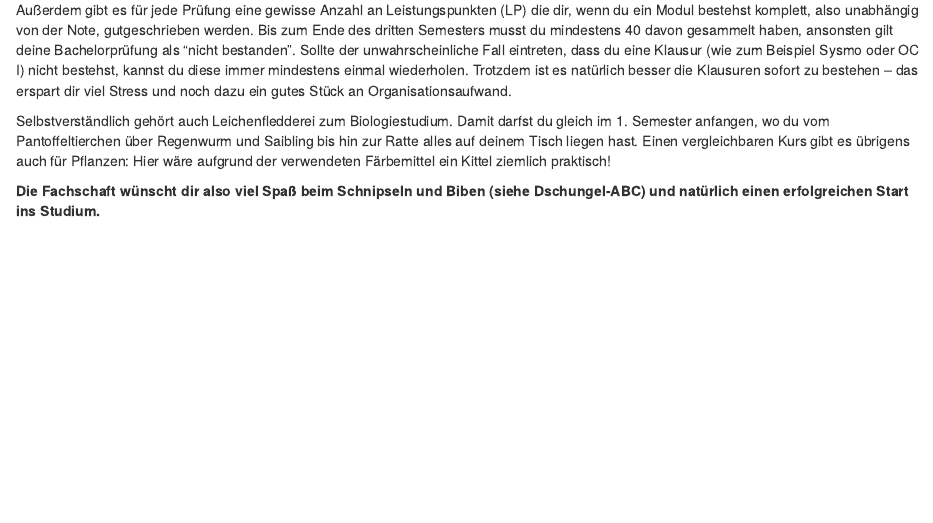
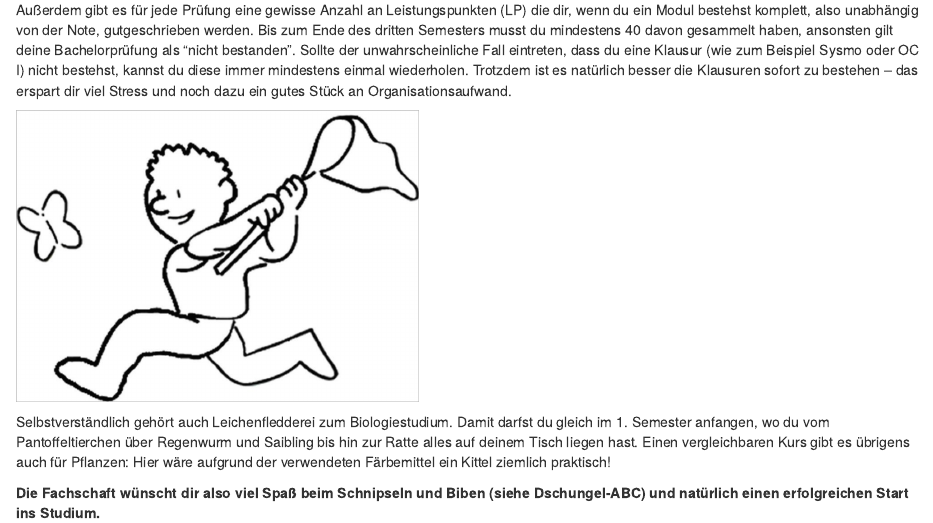
Before and after one commit to fsbcg-ubt/erstizeitung, an R Markdown document (chapters/02-05-bachelor-biologie.Rmd): the page in a window 1100 px wide, from 510 px down. Rendered offline with R 4.5, knitr and Pandoc, with nearby package versions; drawn as R Markdown's standard HTML page in place of the format the file asks for.

Commit message:
Kapitel "Bachelor Biologie": Meme hinzugefügt.

````diff
--- a/chapters/02-05-bachelor-biologie.Rmd
+++ b/chapters/02-05-bachelor-biologie.Rmd
@@ -23,6 +23,10 @@ Bis zum Ende des dritten Semesters musst du mindestens 40 davon gesammelt haben,
 dass du eine Klausur (wie zum Beispiel Sysmo oder OC I) nicht bestehst, kannst du diese immer mindestens einmal wiederholen.
 Trotzdem ist es natürlich besser die Klausuren sofort zu bestehen – das erspart dir viel Stress und noch dazu ein gutes Stück an Organisationsaufwand.
 
+```{r, echo=FALSE, out.width="400pt"}
+knitr::include_graphics("images/bachelor-biologie-meme.png")
+```
+
 Selbstverständlich gehört auch Leichenfledderei zum Biologiestudium. Damit darfst du gleich im 1. Semester anfangen,
 wo du vom Pantoffeltierchen über Regenwurm und Saibling bis hin zur Ratte alles auf deinem Tisch liegen hast.
 Einen vergleichbaren Kurs gibt es übrigens auch für Pflanzen: Hier wäre aufgrund der verwendeten Färbemittel ein Kittel ziemlich praktisch!
````
Also changed, not shown: images/bachelor-biologie-meme.png (added).
